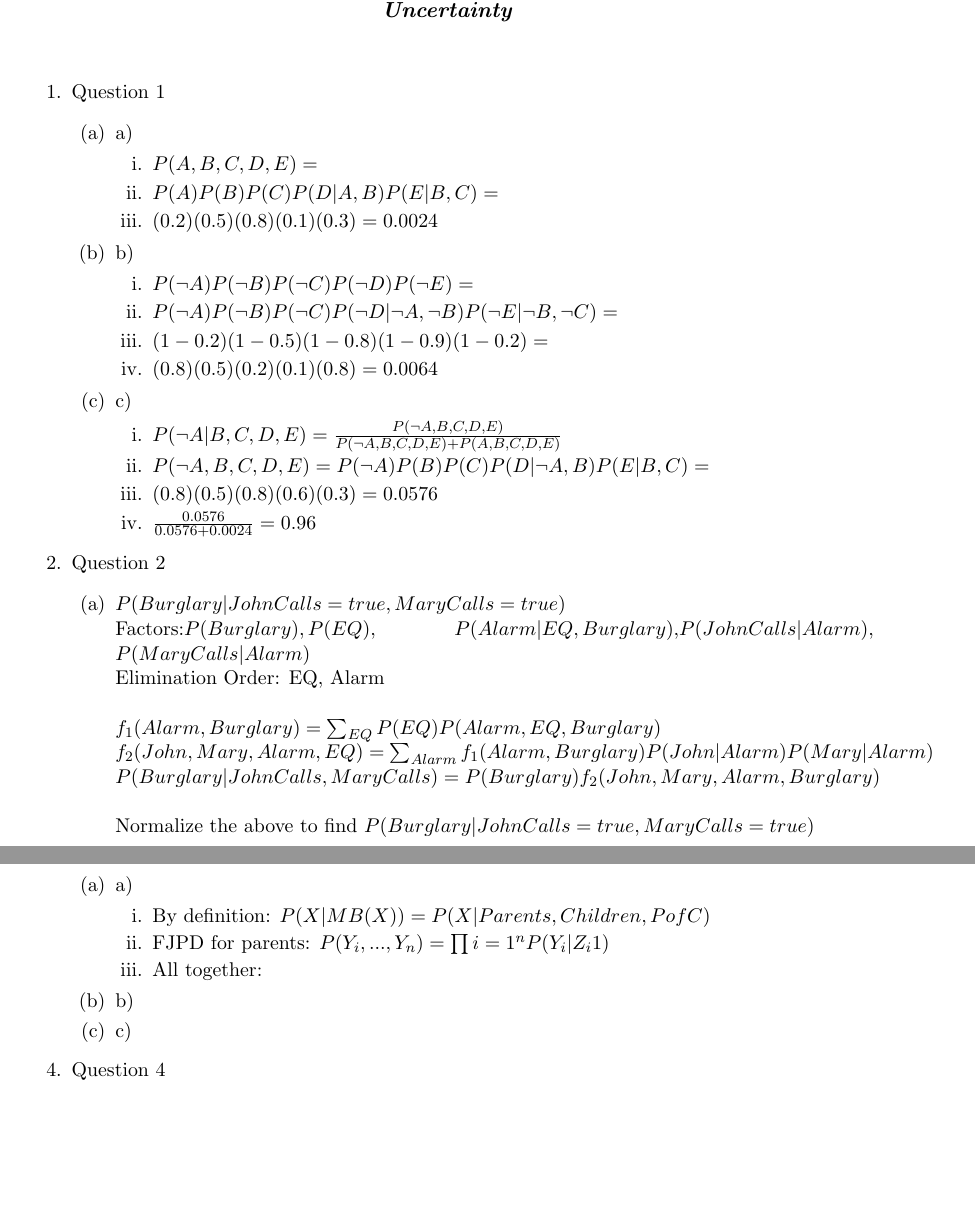
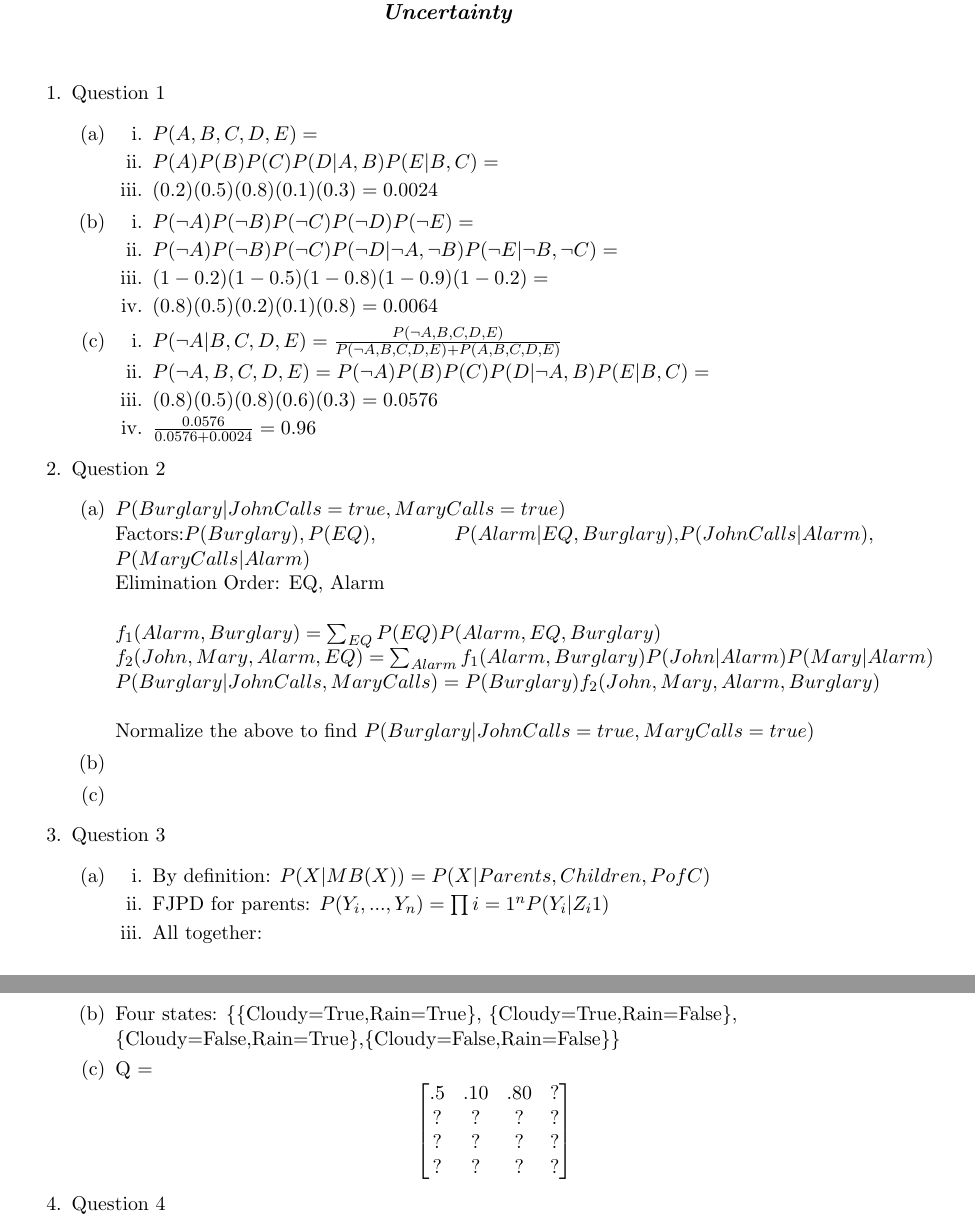
Before and after one commit to geostk/Bayesian-Temporal-Decisions, a LaTeX document (assg3.tex): two parts of pages 1 and 2 of 2, joined at a grey line, cut so that both start at the same text, the shorter picture padded with empty space. Compiled offline with pdfLaTeX.

Commit message:
finish 5b, start 5c

```diff
--- a/assg3.tex
+++ b/assg3.tex
@@ -31,14 +31,14 @@ Kostas Bekris\\
 \item Question 1
 \begin{enumerate}
 
-\item a)
+\item
 \begin{enumerate}
 \item $P(A, B, C, D, E) =$
 \item $P(A)P(B)P(C)P(D|A,B)P(E|B,C) =$
 \item $(0.2)(0.5)(0.8)(0.1)(0.3) = 0.0024$
 \end{enumerate}
 
-\item b)
+\item
 \begin{enumerate}
 \item $P(\neg A)P(\neg B)P(\neg C)P(\neg D)P(\neg E) =$
 \item $P(\neg A)P(\neg B)P(\neg C)P(\neg D|\neg A, \neg B)P(\neg E|\neg B, \neg C) =$
@@ -46,7 +46,7 @@ Kostas Bekris\\
 \item $(0.8)(0.5)(0.2)(0.1)(0.8) = 0.0064$
 \end{enumerate}
 
-\item c)
+\item
 \begin{enumerate}
 \item $P(\neg A | B, C, D, E) =\frac{P(\neg A, B, C, D, E)}{P(\neg A, B, C, D, E) + P(A, B, C, D, E)}$
 \item  $P(\neg A, B, C, D, E) = P(\neg A)P(B)P(C)P(D |\neg A, B)P(E | B, C) = $ \item $(0.8)(0.5)(0.8)(0.6)(0.3) = 0.0576$
@@ -72,14 +72,22 @@ Kostas Bekris\\
 
 \item Question 3
 \begin{enumerate}
-\item a)
+\item
 \begin{enumerate}
 \item By definition: $P(X|MB(X)) = P(X|Parents,Children,PofC) $
 \item FJPD for parents: $P(Y_i, ..., Y_n) = \prod{i = 1}^{n} P(Y_i | Z_{i}1)$
 \item All together:
 \end{enumerate}
-\item b)
-\item c)
+\item Four states: \{\{Cloudy=True,Rain=True\}, \{Cloudy=True,Rain=False\}, \\
+ \{Cloudy=False,Rain=True\},\{Cloudy=False,Rain=False\}\}
+\item Q = \[
+\begin{bmatrix}
+	.5 & .10 & .80 & ? \\
+	? & ? & ? & ? \\
+	? & ? & ? & ? \\
+	? & ? & ? & ?
+\end{bmatrix}
+\]
 \end{enumerate}
 
 \item Question 4
```
Also changed, not shown: assg3.pdf.
